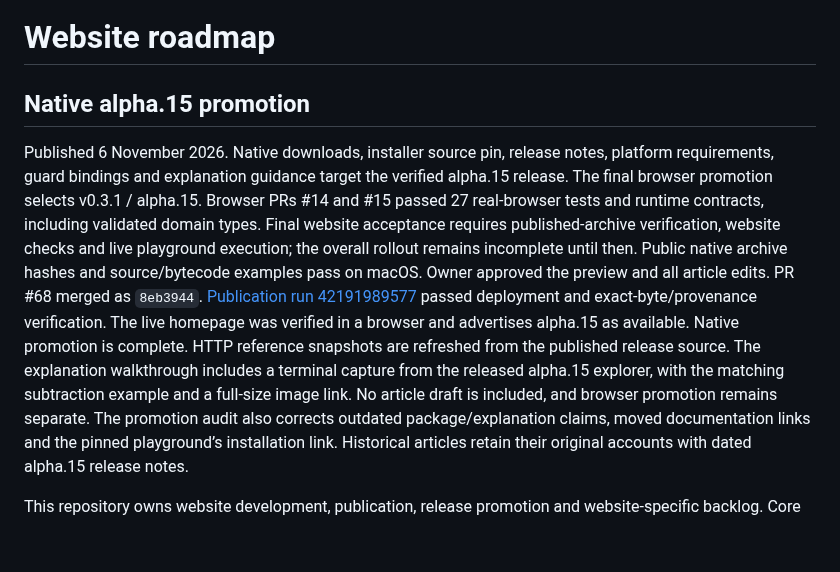
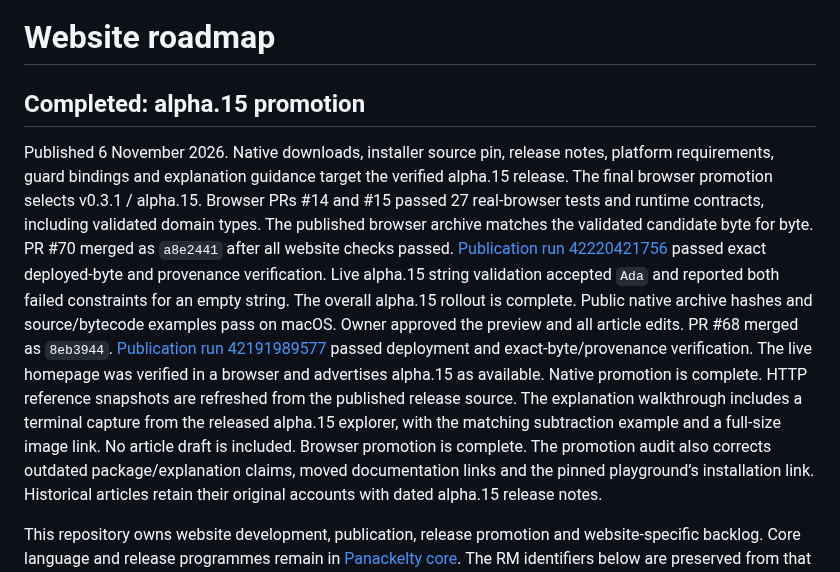
Before and after one commit to sproates/panackelty-website, a Markdown page: ROADMAP.md, the part around the change. GitHub-like rendering; blank space fills up the shorter version.

Commit message:
Record verified alpha.15 playground publication (#71)

```diff
--- a/ROADMAP.md
+++ b/ROADMAP.md
@@ -1,13 +1,17 @@
 # Website roadmap
 
-## Native alpha.15 promotion
+## Completed: alpha.15 promotion
 
 Published 6 November 2026. Native downloads, installer source pin, release notes,
 platform requirements, guard bindings and explanation guidance target the verified
 alpha.15 release. The final browser promotion selects v0.3.1 / alpha.15. Browser PRs #14 and #15 passed
 27 real-browser tests and runtime contracts, including validated domain types.
-Final website acceptance requires published-archive verification, website checks
-and live playground execution; the overall rollout remains incomplete until then.
+The published browser archive matches the validated candidate byte for byte.
+PR #70 merged as `a8e2441` after all website checks passed.
+[Publication run 42220421756](https://github.com/sproates/panackelty-website/actions/runs/42220421756)
+passed exact deployed-byte and provenance verification. Live alpha.15 string
+validation accepted `Ada` and reported both failed constraints for an empty
+string. The overall alpha.15 rollout is complete.
 Public native archive hashes and source/bytecode examples pass on macOS.
 Owner approved the preview and all article edits. PR #68 merged as `8eb3944`.
 [Publication run 42191989577](https://github.com/sproates/panackelty-website/actions/runs/42191989577)
@@ -16,7 +20,7 @@ verified in a browser and advertises alpha.15 as available. Native promotion is
 HTTP reference snapshots are refreshed from the published release source.
 The explanation walkthrough includes a terminal capture from the released alpha.15
 explorer, with the matching subtraction example and a full-size image link.
-No article draft is included, and browser promotion remains separate.
+No article draft is included. Browser promotion is complete.
 The promotion audit also corrects outdated package/explanation claims, moved
 documentation links and the pinned playground’s installation link. Historical
 articles retain their original accounts with dated alpha.15 release notes.
```
